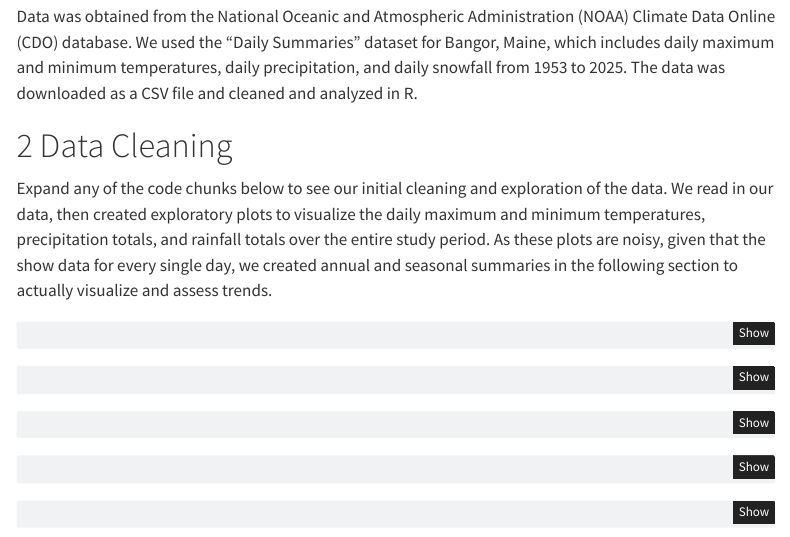
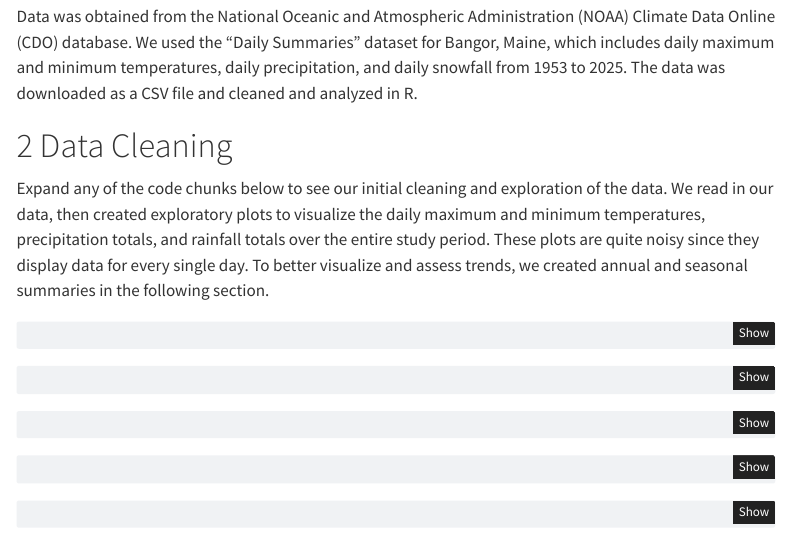
Before and after one commit to ohemond25/esm237_hw1, a Quarto document (hw1.qmd): the page in a window 1100 px wide, from 1410 px down. Rendered offline with R 4.5, knitr and Pandoc in place of Quarto, with nearby package versions; menus at the side of the page are left out; column names are cleaned by a stand-in for the janitor package.

Commit message:
spelling correction

````diff
--- a/hw1.qmd
+++ b/hw1.qmd
@@ -65,7 +65,7 @@ Data was obtained from the National Oceanic and Atmospheric Administration (NOAA
 
 # Data Cleaning
 
-Expand any of the code chunks below to see our initial cleaning and exploration of the data. We read in our data, then created exploratory plots to visualize the daily maximum and minimum temperatures, precipitation totals, and rainfall totals over the entire study period. As these plots are noisy, given that the show data for every single day, we created annual and seasonal summaries in the following section to actually visualize and assess trends.
+Expand any of the code chunks below to see our initial cleaning and exploration of the data. We read in our data, then created exploratory plots to visualize the daily maximum and minimum temperatures, precipitation totals, and rainfall totals over the entire study period. These plots are quite noisy since they display data for every single day. To better visualize and assess trends, we created annual and seasonal summaries in the following section.
 
 ```{r}
 #| message: false
````
